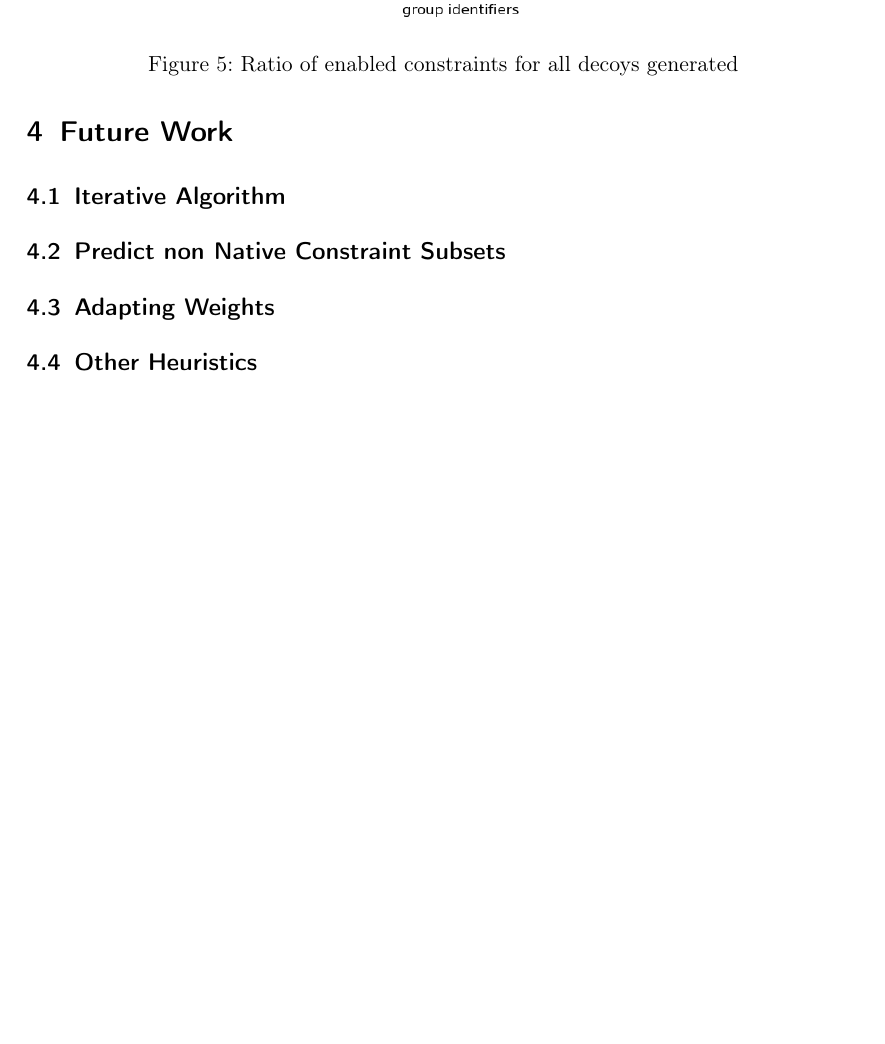
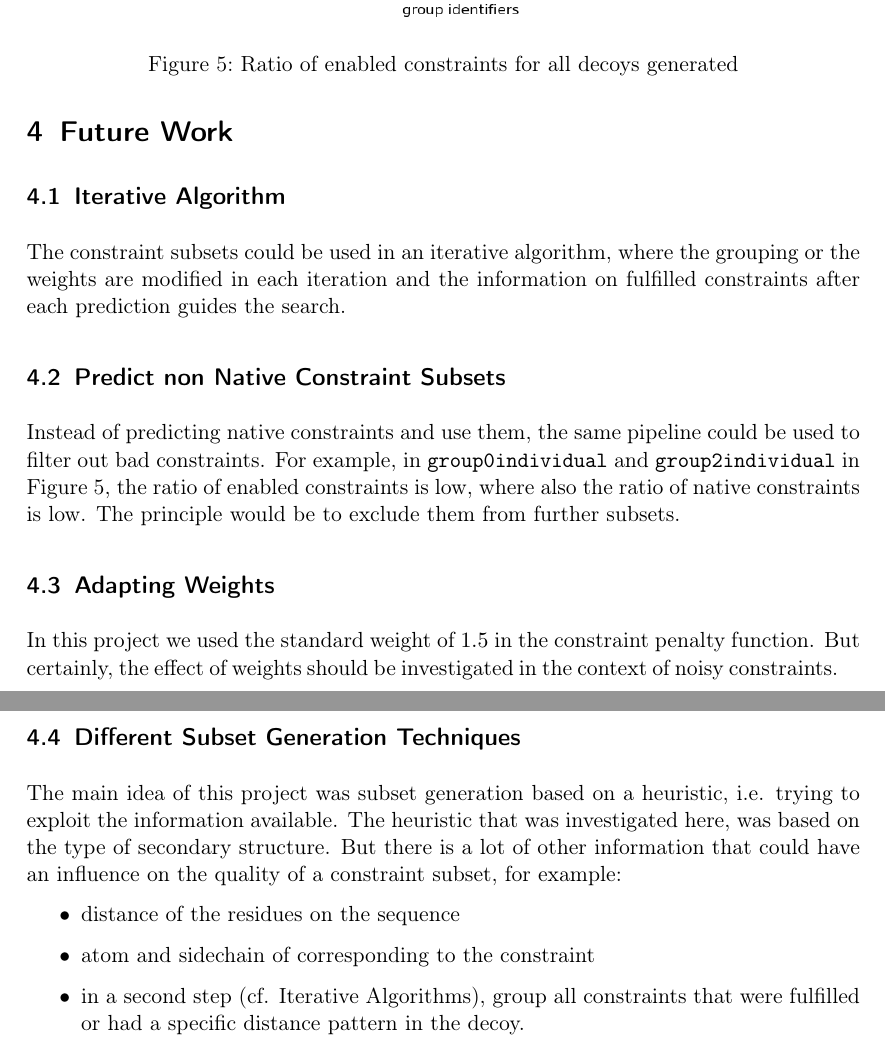
Before and after one commit to zormit/compbio-winter14, a LaTeX document (report/main.tex): part of page 6 of 6 before the commit and two parts of pages 6 and 7 of 7 after it, the two joined at a grey line, cut so that both start at the same text, the shorter picture padded with empty space. Compiled offline with pdfLaTeX.

Commit message:
report: explain all the ideas for future work.

```diff
--- a/report/main.tex
+++ b/report/main.tex
@@ -216,9 +216,36 @@ By accounting group size, one can see that group 1 contains only 6 constraints,
 
 \subsection{Iterative Algorithm}
 
+The constraint subsets could be used in an iterative algorithm,
+where the grouping or the weights are modified in each iteration
+and the information on fulfilled constraints after each prediction
+guides the search.
+
 \subsection{Predict non Native Constraint Subsets}
+
+Instead of predicting native constraints and use them,
+the same pipeline could be used to filter out bad constraints.
+For example, in \texttt{group0individual} and \texttt{group2individual}
+in Figure \ref{fig:enabledConstraints}, the ratio of enabled constraints is low,
+where also the ratio of native constraints is low.
+The principle would be to exclude them from further subsets.
 
 \subsection{Adapting Weights}
 
-\subsection{Other Heuristics}
+In this project we used the standard weight of $1.5$ in the constraint penalty function.
+But certainly, the effect of weights should be investigated in the context of
+noisy constraints.
+
+\subsection{Different Subset Generation Techniques}
+
+The main idea of this project was subset generation based on a heuristic,
+i.e. trying to exploit the information available.
+The heuristic that was investigated here, was based on the type of secondary structure.
+But there is a lot of other information that could have an influence on the quality
+of a constraint subset, for example:
+\begin{itemize}
+\item distance of the residues on the sequence
+\item atom and sidechain of corresponding to the constraint
+\item in a second step (cf. Iterative Algorithms), group all constraints that were fulfilled or had a specific distance pattern in the decoy.
+\end{itemize}
 \end{document}
```
